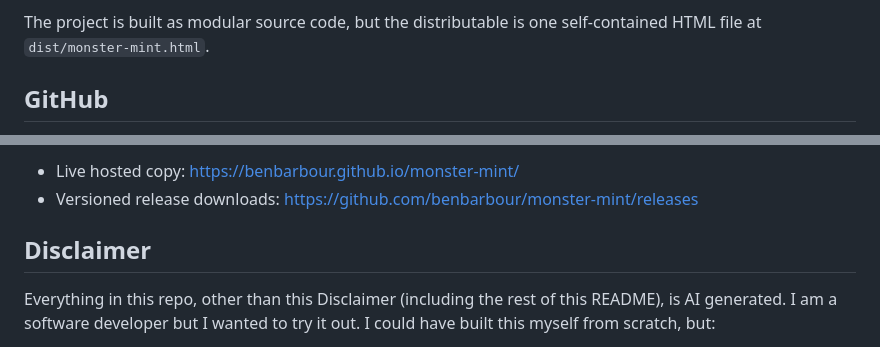
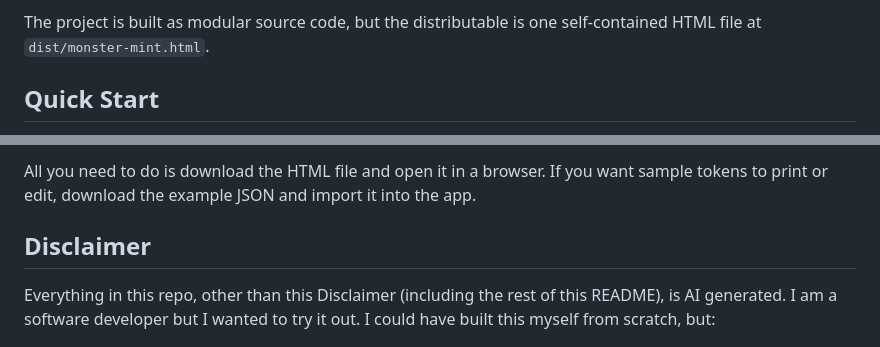
Before and after one commit to benbarbour/monster-mint, a Markdown page: README.md, 2 parts joined by grey strips. Rendered like a GitHub page.

Commit message:
update README layout

```diff
--- a/README.md
+++ b/README.md
@@ -4,5 +7,5 @@ Monster Mint is a single-page token designer for tabletop play. It lets you buil
 
 The project is built as modular source code, but the distributable is one self-contained HTML file at `dist/monster-mint.html`.
 
-## GitHub
+## Quick Start
 
@@ -11,6 +15,5 @@ The project is built as modular source code, but the distributable is one self-c
 
-- Live hosted copy: [https://benbarbour.github.io/monster-mint/](https://benbarbour.github.io/monster-mint/)
-- Versioned release downloads: [https://github.com/benbarbour/monster-mint/releases](https://github.com/benbarbour/monster-mint/releases)
+All you need to do is download the HTML file and open it in a browser. If you want sample tokens to print or edit, download the example JSON and import it into the app.
 
 ## Disclaimer
 
```
Also changed, not shown: other parts of README.md (+6 -2 lines).
